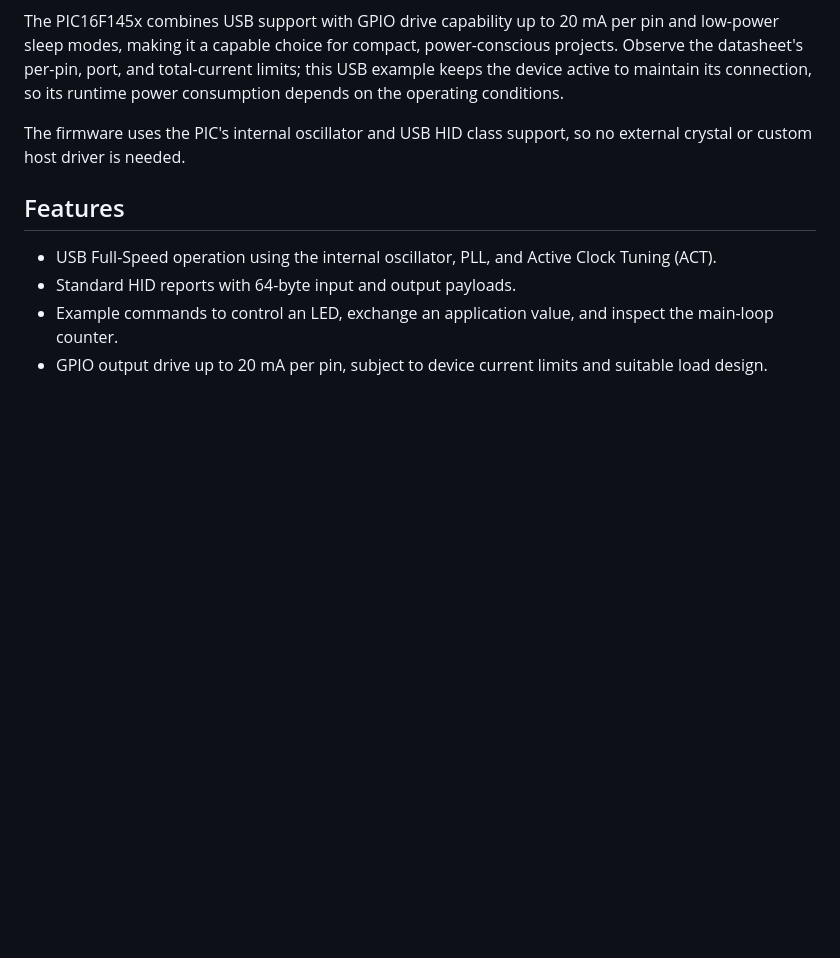
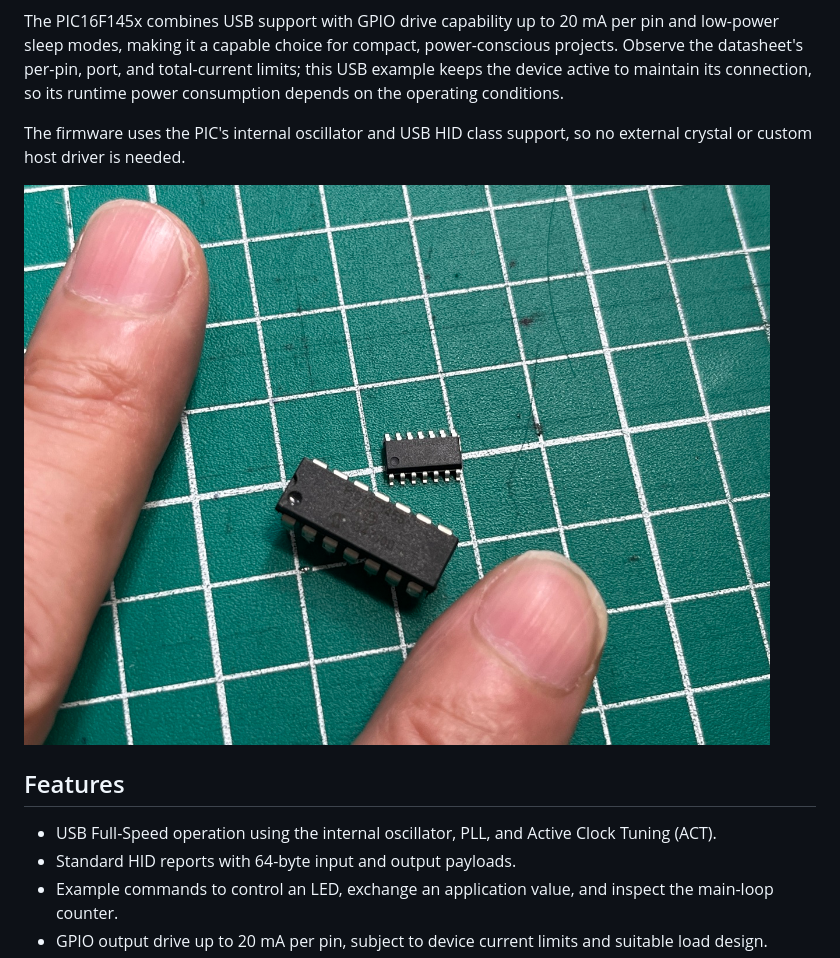
Before and after one commit to Rilassaru/pic16f1455-usb-hid-skeleton, a Markdown page: README.md, the part around the change. Drawn GitHub-style; pictures changed too: images/pic16f1455_soic.jpg (added); blank space fills up the shorter version.

Commit message:
Doc add

```diff
--- a/README.md
+++ b/README.md
@@ -9,6 +9,8 @@ A crystal-less USB HID starter project for the PIC16F145x family. It includes a
 The PIC16F145x combines USB support with GPIO drive capability up to 20 mA per pin and low-power sleep modes, making it a capable choice for compact, power-conscious projects. Observe the datasheet's per-pin, port, and total-current limits; this USB example keeps the device active to maintain its connection, so its runtime power consumption depends on the operating conditions.
 
 The firmware uses the PIC's internal oscillator and USB HID class support, so no external crystal or custom host driver is needed.
+
+![PIC16F1455 in a 14-pin SOIC package](images/pic16f1455_soic.jpg)
 
 ## Features
 
```
